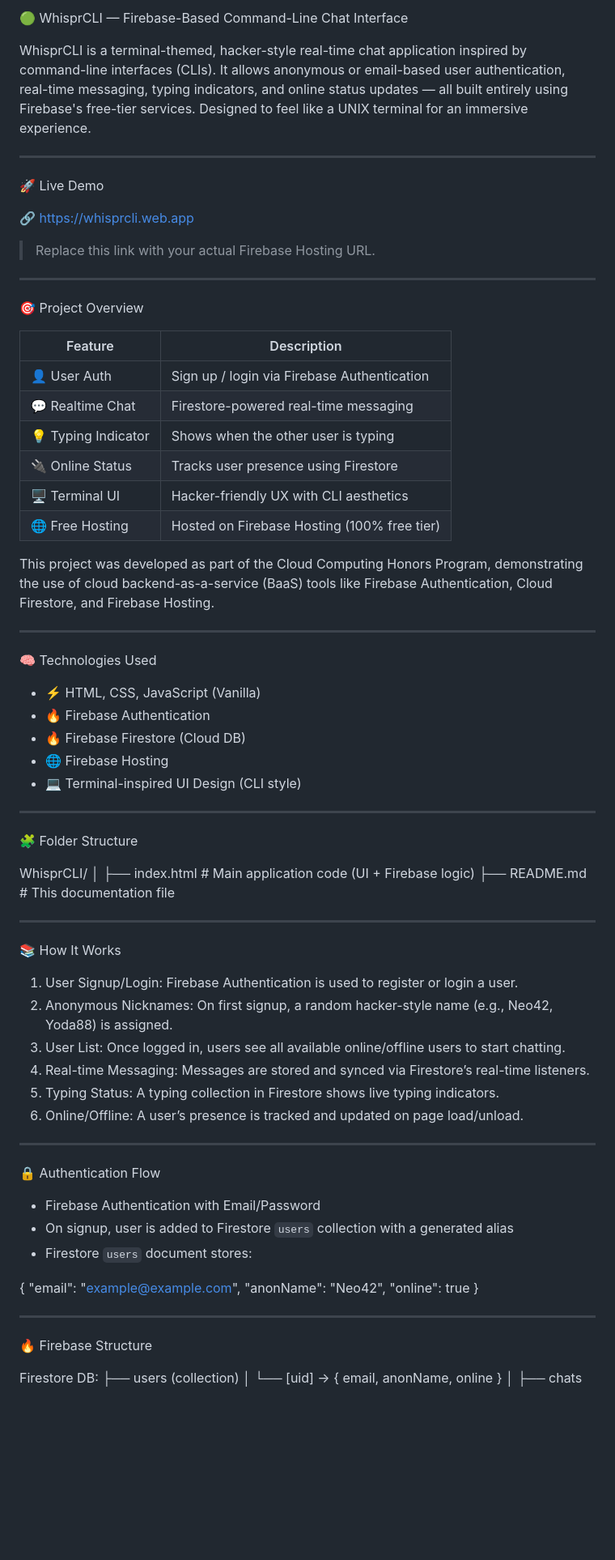
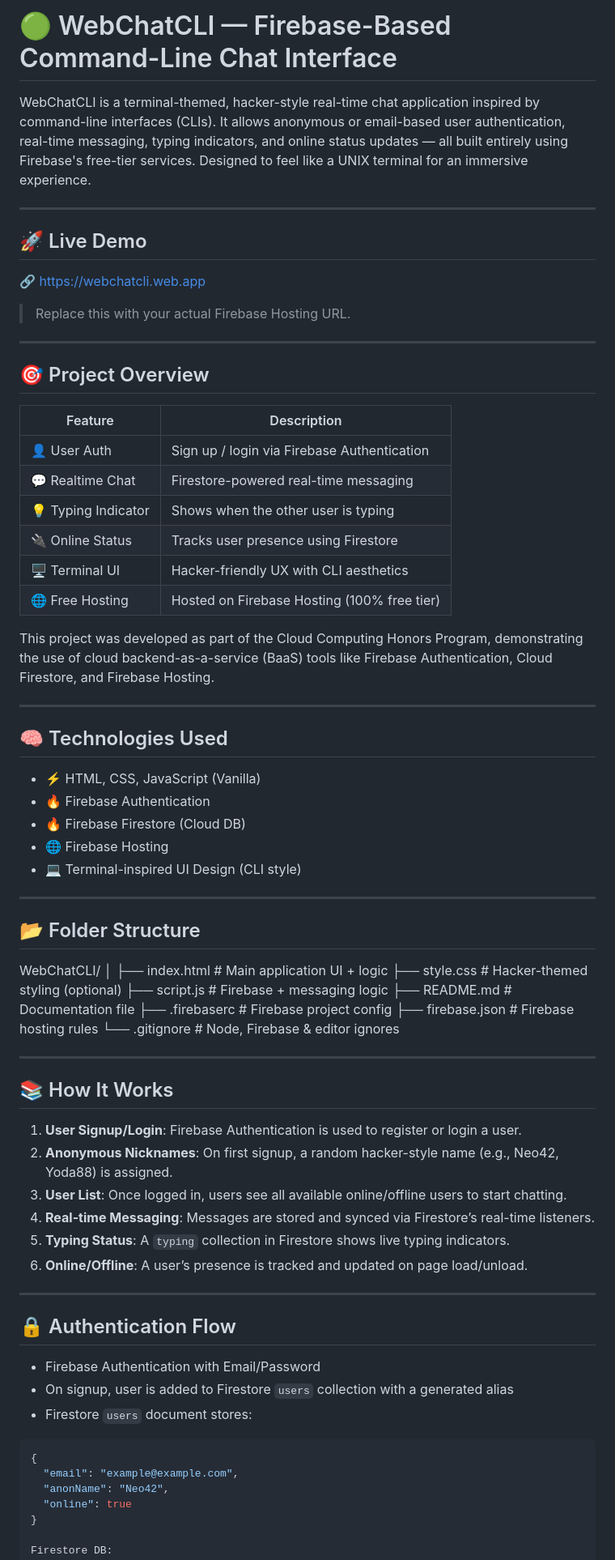
Before and after one commit to khantauheed27/WHISPRCLI, a Markdown page: README.md, the part around the change printed below. Shown: that part at 81% size. GitHub-like rendering; blank space fills up the shorter version.

````diff
--- a/README.md
+++ b/README.md
@@ -1,32 +1,32 @@
-🟢 WhisprCLI — Firebase-Based Command-Line Chat Interface
+# 🟢 WebChatCLI — Firebase-Based Command-Line Chat Interface
 
-WhisprCLI is a terminal-themed, hacker-style real-time chat application inspired by command-line interfaces (CLIs). It allows anonymous or email-based user authentication, real-time messaging, typing indicators, and online status updates — all built entirely using Firebase's free-tier services. Designed to feel like a UNIX terminal for an immersive experience.
+WebChatCLI is a terminal-themed, hacker-style real-time chat application inspired by command-line interfaces (CLIs). It allows anonymous or email-based user authentication, real-time messaging, typing indicators, and online status updates — all built entirely using Firebase's free-tier services. Designed to feel like a UNIX terminal for an immersive experience.
 
 ---
 
-🚀 Live Demo
+## 🚀 Live Demo
 
-🔗 https://whisprcli.web.app
-> Replace this link with your actual Firebase Hosting URL.
+🔗 https://webchatcli.web.app
+> Replace this with your actual Firebase Hosting URL.
 
 ---
 
-🎯 Project Overview
+## 🎯 Project Overview
 
-| Feature        | Description                                                            |
-|----------------|------------------------------------------------------------------------|
-| 👤 User Auth    | Sign up / login via Firebase Authentication                            |
-| 💬 Realtime Chat| Firestore-powered real-time messaging                                  |
-| 💡 Typing Indicator | Shows when the other user is typing                              |
-| 🔌 Online Status| Tracks user presence using Firestore                                   |
-| 🖥️ Terminal UI   | Hacker-friendly UX with CLI aesthetics                                 |
-| 🌐 Free Hosting | Hosted on Firebase Hosting (100% free tier)                            |
+| Feature             | Description                                                        |
+|---------------------|--------------------------------------------------------------------|
+| 👤 User Auth         | Sign up / login via Firebase Authentication                        |
+| 💬 Realtime Chat     | Firestore-powered real-time messaging                              |
+| 💡 Typing Indicator  | Shows when the other user is typing                                |
+| 🔌 Online Status     | Tracks user presence using Firestore                               |
+| 🖥️ Terminal UI       | Hacker-friendly UX with CLI aesthetics                             |
+| 🌐 Free Hosting      | Hosted on Firebase Hosting (100% free tier)                        |
 
 This project was developed as part of the Cloud Computing Honors Program, demonstrating the use of cloud backend-as-a-service (BaaS) tools like Firebase Authentication, Cloud Firestore, and Firebase Hosting.
 
 ---
 
-🧠 Technologies Used
+## 🧠 Technologies Used
 
 - ⚡ HTML, CSS, JavaScript (Vanilla)
 - 🔥 Firebase Authentication
@@ -36,41 +36,42 @@ This project was developed as part of the Cloud Computing Honors Program, demons
 
 ---
 
-🧩 Folder Structure
-
-WhisprCLI/
+## 📂 Folder Structure
+WebChatCLI/
 │
-├── index.html        # Main application code (UI + Firebase logic)
-├── README.md         # This documentation file
+├── index.html         # Main application UI + logic
+├── style.css          # Hacker-themed styling (optional)
+├── script.js          # Firebase + messaging logic
+├── README.md          # Documentation file
+├── .firebaserc        # Firebase project config
+├── firebase.json      # Firebase hosting rules
+└── .gitignore         # Node, Firebase & editor ignores
 
 ---
 
-📚 How It Works
+## 📚 How It Works
 
-1. User Signup/Login: Firebase Authentication is used to register or login a user.
-2. Anonymous Nicknames: On first signup, a random hacker-style name (e.g., Neo42, Yoda88) is assigned.
-3. User List: Once logged in, users see all available online/offline users to start chatting.
-4. Real-time Messaging: Messages are stored and synced via Firestore’s real-time listeners.
-5. Typing Status: A typing collection in Firestore shows live typing indicators.
-6. Online/Offline: A user’s presence is tracked and updated on page load/unload.
+1. **User Signup/Login**: Firebase Authentication is used to register or login a user.
+2. **Anonymous Nicknames**: On first signup, a random hacker-style name (e.g., Neo42, Yoda88) is assigned.
+3. **User List**: Once logged in, users see all available online/offline users to start chatting.
+4. **Real-time Messaging**: Messages are stored and synced via Firestore’s real-time listeners.
+5. **Typing Status**: A `typing` collection in Firestore shows live typing indicators.
+6. **Online/Offline**: A user’s presence is tracked and updated on page load/unload.
 
 ---
 
-🔒 Authentication Flow
+## 🔒 Authentication Flow
 
 - Firebase Authentication with Email/Password
 - On signup, user is added to Firestore `users` collection with a generated alias
 - Firestore `users` document stores:
 
+```json
 {
   "email": "example@example.com",
   "anonName": "Neo42",
   "online": true
 }
-
----
-
-🔥 Firebase Structure
 
 Firestore DB:
 ├── users (collection)
````
Also changed, not shown: other parts of README.md (+18 -62 lines).
